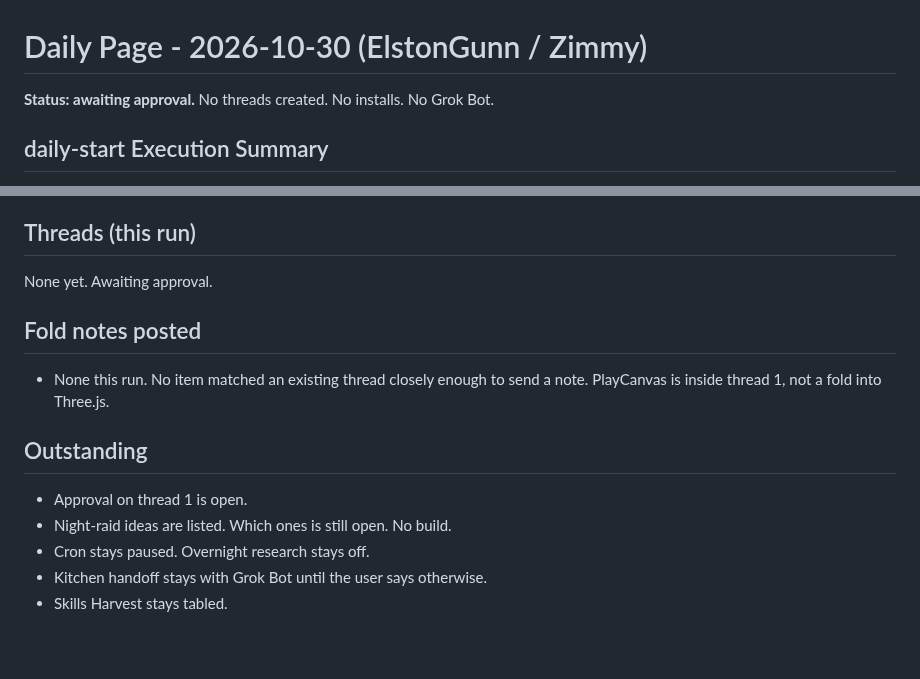
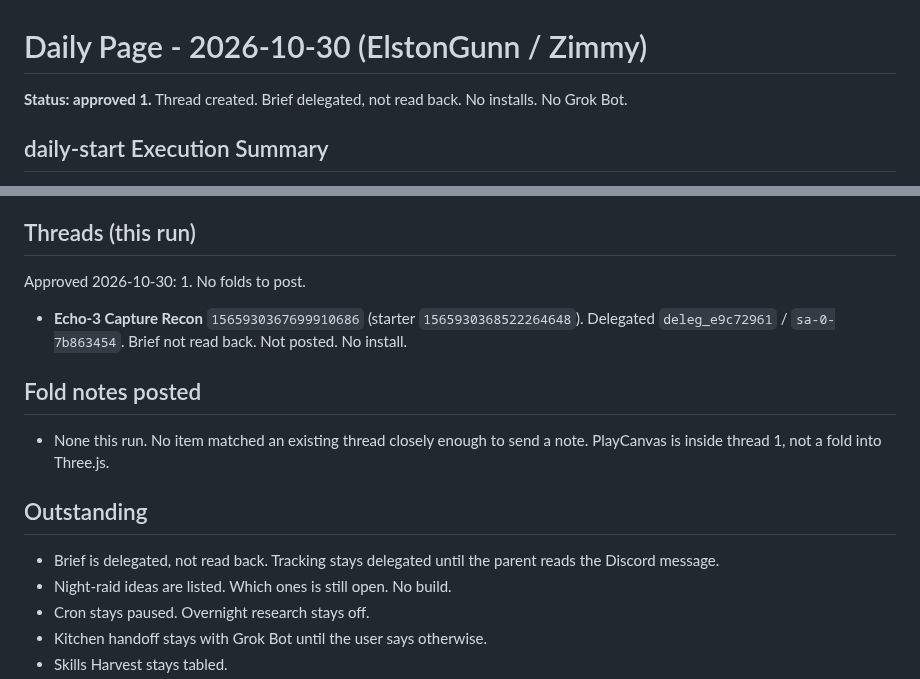
Before and after one commit to happydestiny79/gbrain-daily, a Markdown page: 2026-10-30.md, 2 parts joined by grey strips. Drawn GitHub-style; blank space fills up the shorter version.

Commit message:
daily-start 2026-10-30: mark Echo-3 delegated, not posted

```diff
--- a/2026-10-30.md
+++ b/2026-10-30.md
@@ -1,6 +1,6 @@
 # Daily Page - 2026-10-30 (ElstonGunn / Zimmy)
 
-**Status: awaiting approval.** No threads created. No installs. No Grok Bot.
+**Status: approved 1.** Thread created. Brief delegated, not read back. No installs. No Grok Bot.
 
 ## daily-start Execution Summary
 - Trigger: `daily-start` at 2026-10-30 ~10:18 EDT in thread `1565731558281707680`
@@ -93,13 +93,15 @@ Review the one numbered thread. Reply with “1” to open it, or say what to sk
 It does not authorize an App Store install, a subscription, an enterprise email, an API key, a PlayCanvas project, a Gmail connect, opening Grok Bot, a Kitchen pass, GPU unpark, or resuming the nightly cron.
 
 ## Threads (this run)
-None yet. Awaiting approval.
+Approved 2026-10-30: 1. No folds to post.
+
+- **Echo-3 Capture Recon** `1565930367699910686` (starter `1565930368522264648`). Delegated `deleg_e9c72961` / `sa-0-7b863454`. Brief not read back. Not posted. No install.
 
 ## Fold notes posted
 - None this run. No item matched an existing thread closely enough to send a note. PlayCanvas is inside thread 1, not a fold into Three.js.
 
 ## Outstanding
-- Approval on thread 1 is open.
+- Brief is delegated, not read back. Tracking stays delegated until the parent reads the Discord message.
 - Night-raid ideas are listed. Which ones is still open. No build.
 - Cron stays paused. Overnight research stays off.
 - Kitchen handoff stays with Grok Bot until the user says otherwise.
```
